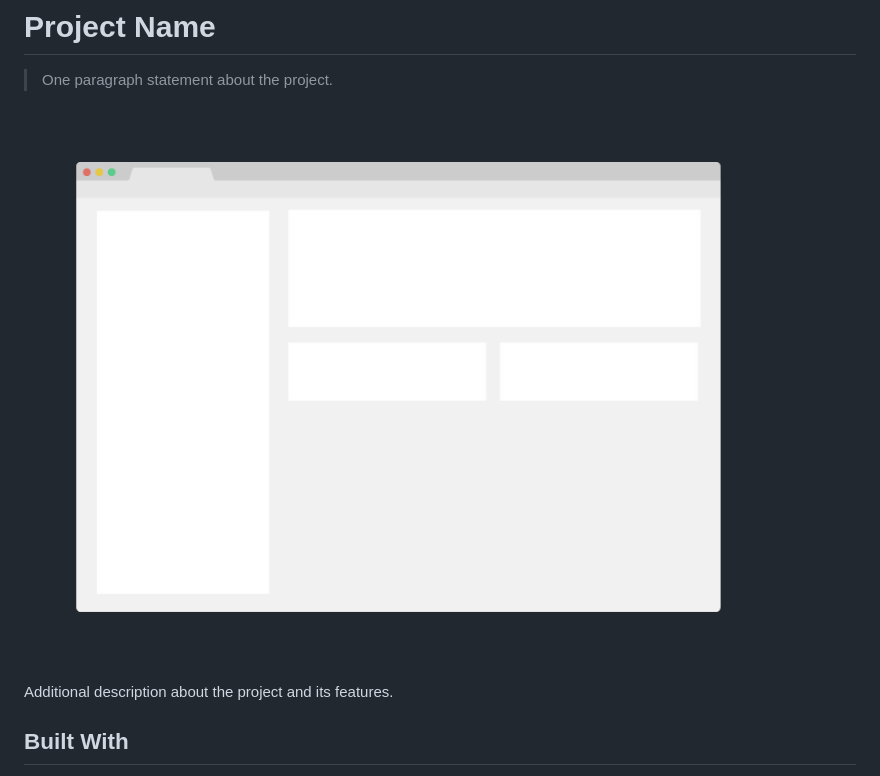
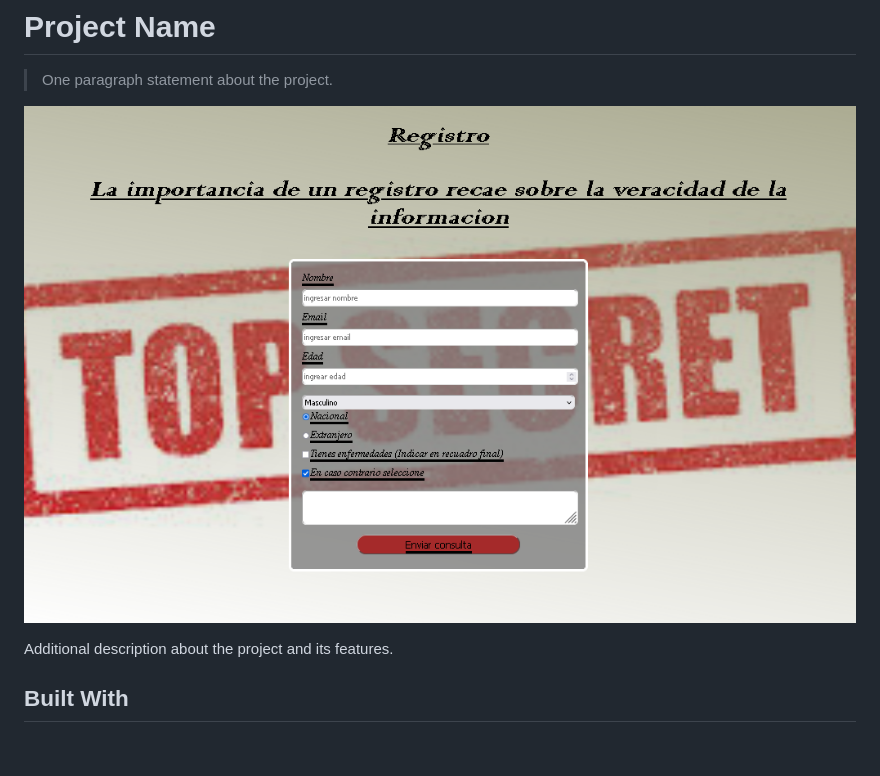
Before and after one commit to ederix1/surveyform, a Markdown page: README.md, the part around the change. Drawn GitHub-style; pictures changed too: app_screenshot.png (deleted), formulario.png (added); blank space fills up the shorter version.

Commit message:
cambio de screenshot

```diff
--- a/README.md
+++ b/README.md
@@ -4,7 +4,7 @@
 
 > One paragraph statement about the project.
 
-![screenshot](./app_screenshot.png)
+![screenshot](./formulario.png)
 
 Additional description about the project and its features.
 
```
